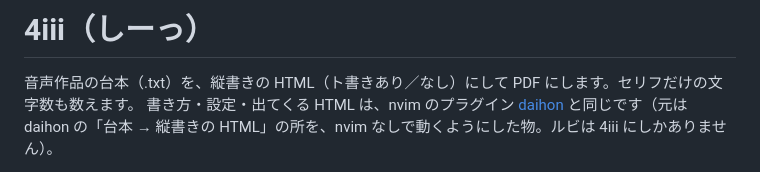
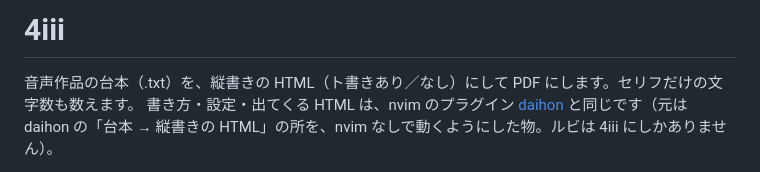
Before and after one commit to komuggi/4iii, a Markdown page: README.md, the part around the change. Rendered like a GitHub page.

Commit message:
README：読み方（しーっ）を外した
Co-Authored-By: Claude Opus 5.5 (1M context) <noreply@anthropic.com>

```diff
--- a/README.md
+++ b/README.md
@@ -1,4 +1,4 @@
-# 4iii（しーっ）
+# 4iii
 
 音声作品の台本（.txt）を、縦書きの HTML（ト書きあり／なし）にして PDF にします。セリフだけの文字数も数えます。
 書き方・設定・出てくる HTML は、nvim のプラグイン [daihon](https://github.com/komuggi/daihon) と同じです（元は daihon の「台本 → 縦書きの HTML」の所を、nvim なしで動くようにした物。ルビは 4iii にしかありません）。
```
